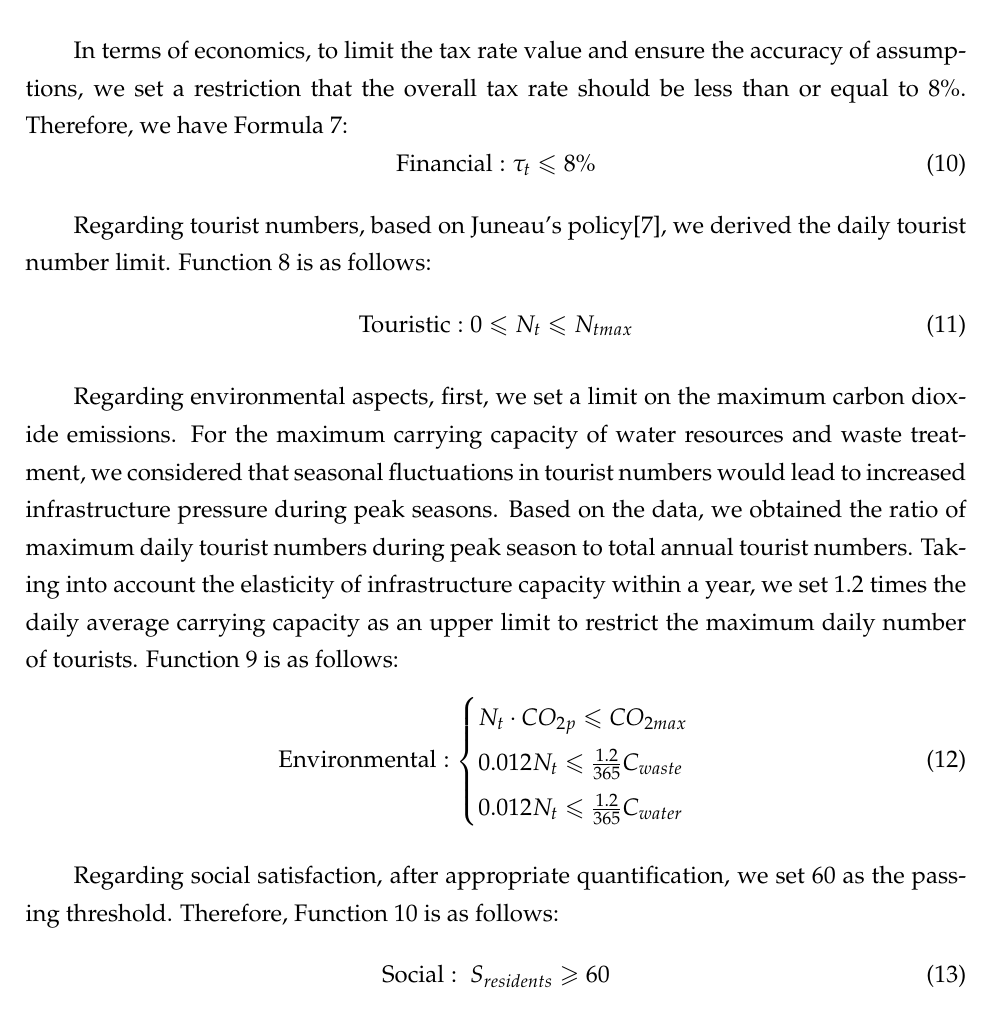
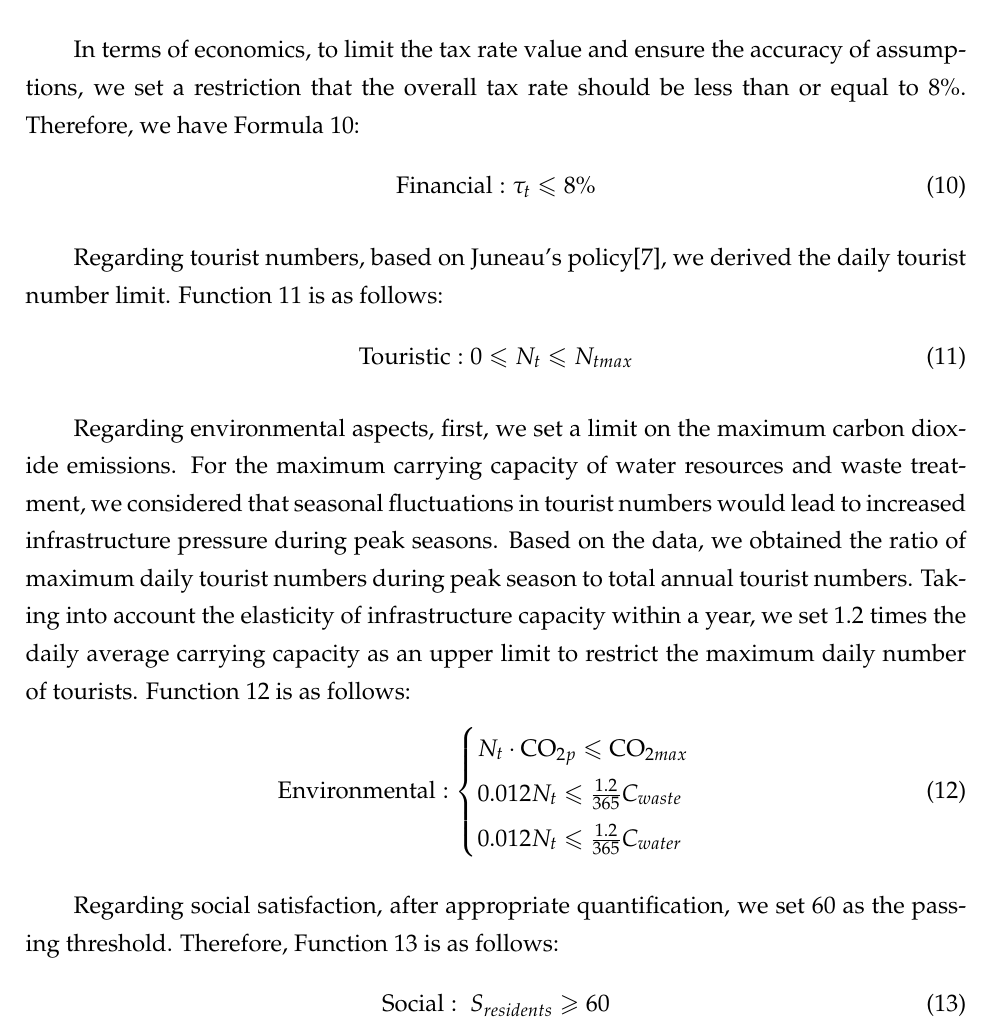
Before and after one commit to Re-Char/2025-MCM-B, a LaTeX paper (2510625.tex): part of page 11 of 23, cut so that both start at the same text. Compiled offline with XeLaTeX.

Commit message:
functions

```diff
--- a/2510625.tex
+++ b/2510625.tex
@@ -254,31 +254,31 @@ To simplify the model, we assume that investment can directly generate returns,
 	\end{equation}
 
 \subsubsection{Find the constraints}
-In terms of economics, to limit the tax rate value and ensure the accuracy of assumptions, we set a restriction that the overall tax rate should be less than or equal to 8\%. Therefore, we have Formula 7:
+In terms of economics, to limit the tax rate value and ensure the accuracy of assumptions, we set a restriction that the overall tax rate should be less than or equal to 8\%. Therefore, we have Formula 10:
 %在经济方面，为了限制税率的值以保证假设准确，我们设置了一个限制，认为总体税率应小于等于8\%。因此有公式7：
 \begin{equation}
 	\text{Financial}:\tau_{t}\leqslant 8\% \\
 \end{equation}
 
-Regarding tourist numbers, based on Juneau's policy\cite{7}, we derived the daily tourist number limit. Function 8 is as follows:
+Regarding tourist numbers, based on Juneau's policy\cite{7}, we derived the daily tourist number limit. Function 11 is as follows:
 %游客人数方面，我们依据朱诺市的政策\cite{7}得出了每天的游客的人数限制。公式8如下:
 \begin{equation}
 	\text{Touristic}:
 		0\leqslant N_{t}\leqslant N_{tmax}\\
 \end{equation}
 
-Regarding environmental aspects, first, we set a limit on the maximum carbon dioxide emissions. For the maximum carrying capacity of water resources and waste treatment, we considered that seasonal fluctuations in tourist numbers would lead to increased infrastructure pressure during peak seasons. Based on the data, we obtained the ratio of maximum daily tourist numbers during peak season to total annual tourist numbers. Taking into account the elasticity of infrastructure capacity within a year, we set 1.2 times the daily average carrying capacity as an upper limit to restrict the maximum daily number of tourists. Function 9 is as follows:
+Regarding environmental aspects, first, we set a limit on the maximum carbon dioxide emissions. For the maximum carrying capacity of water resources and waste treatment, we considered that seasonal fluctuations in tourist numbers would lead to increased infrastructure pressure during peak seasons. Based on the data, we obtained the ratio of maximum daily tourist numbers during peak season to total annual tourist numbers. Taking into account the elasticity of infrastructure capacity within a year, we set 1.2 times the daily average carrying capacity as an upper limit to restrict the maximum daily number of tourists. Function 12 is as follows:
 %环境方面，首先，我们限定了二氧化碳的最大排放量，而在水资源最大承载量和废物处理最大承载量上面，我们考虑到游客人数的季节性波动会导致旺季基建压力的上升，根据数据获得旺季每天最多游客人数占全年总游客人数的比例，考虑到基建能力一年内的的承载弹性，升大设置1.2倍日平均承载量作为上限来限制最大的日游客人数。公式9如下：
 \begin{equation}
 	\text{Environmental}:
 	\begin{cases}
-		N_{t}\cdot CO_{2p}\leqslant CO_{2max} \\
+		N_{t}\cdot \text{CO}_{2p}\leqslant \text{CO}_{2max} \\
 		0.012N_t\leqslant \frac{1.2}{365}C_{waste} \\
 		0.012N_t\leqslant \frac{1.2}{365}C_{water}
 	\end{cases}
 \end{equation}
 
-Regarding social satisfaction, after appropriate quantification, we set 60 as the passing threshold. Therefore, Function 10 is as follows:
+Regarding social satisfaction, after appropriate quantification, we set 60 as the passing threshold. Therefore, Function 13 is as follows:
 %社会满意度方面，经过合适的量化后，我们将60作为及格线。故公式10如下：
 \begin{equation}
 	\text{Social}:\ S_{residents} \geqslant 60
```
Also changed, not shown: 2510625.pdf, 2510625.tex (18 more changed lines).
